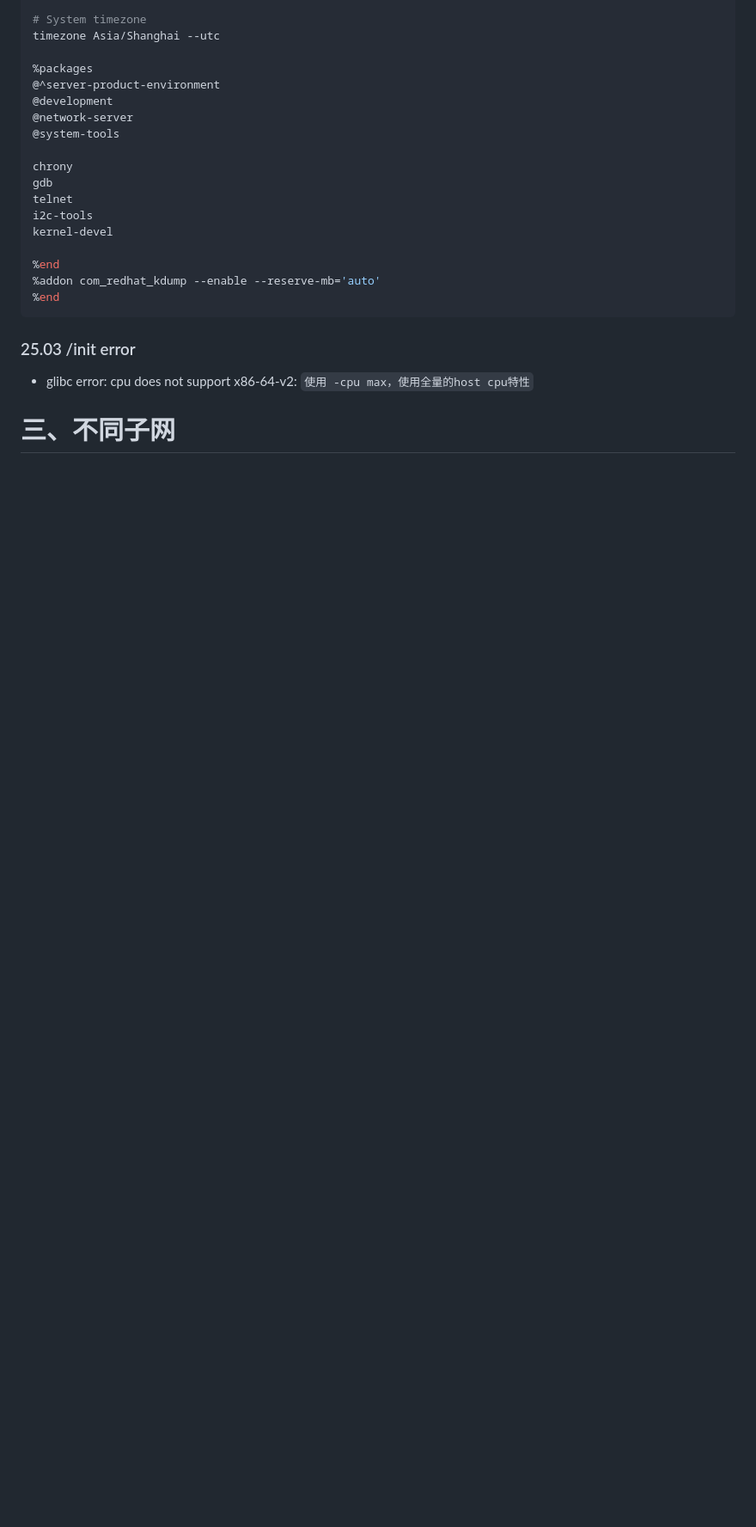
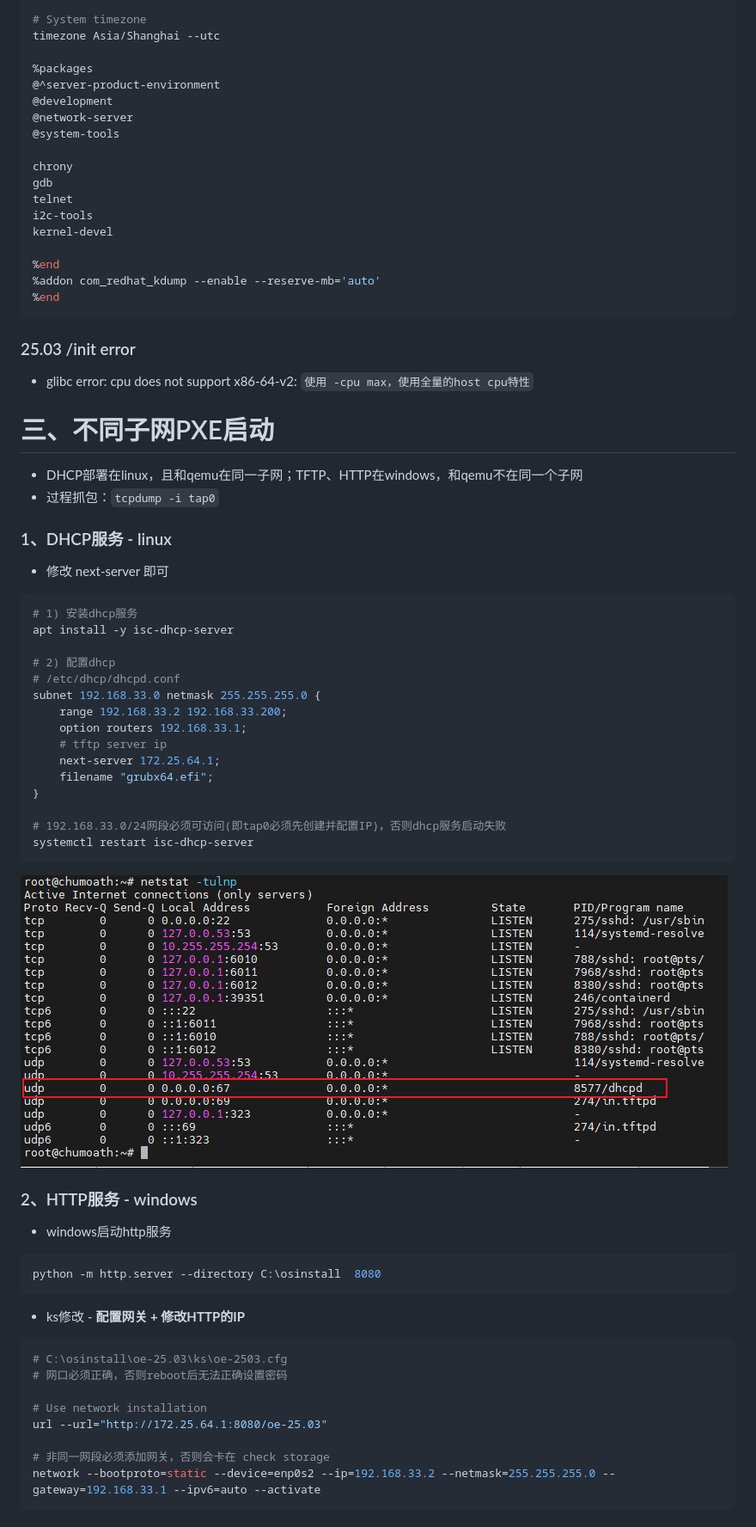
Before and after one commit to chumoath/chumoath.github.io, a Markdown page: docs/misc/openeuler_pxe.md, the part around one of its changes. Shown at 86% size. GitHub-like rendering; pictures changed too: docs/assets/image-20260127220416368.png (added); blank space fills up the shorter version.

Commit message:
update openeuler_pxe.

````diff
--- a/docs/misc/openeuler_pxe.md
+++ b/docs/misc/openeuler_pxe.md
@@ -219,4 +251,51 @@ kernel-devel
 - glibc error: cpu does not support x86-64-v2: `使用 -cpu max，使用全量的host cpu特性`
 
 
-# 三、不同子网
+# 三、不同子网PXE启动
+
+- DHCP部署在linux，且和qemu在同一子网；TFTP、HTTP在windows，和qemu不在同一个子网
+- 过程抓包：`tcpdump -i tap0`
+
+### 1、DHCP服务 - linux
+- 修改 next-server 即可
+```shell
+# 1) 安装dhcp服务
+apt install -y isc-dhcp-server
+
+# 2) 配置dhcp
+# /etc/dhcp/dhcpd.conf
+subnet 192.168.33.0 netmask 255.255.255.0 {
+	range 192.168.33.2 192.168.33.200;
+	option routers 192.168.33.1;
+	# tftp server ip
+	next-server 172.25.64.1;
+	filename "grubx64.efi";
+}
+
+# 192.168.33.0/24网段必须可访问(即tap0必须先创建并配置IP)，否则dhcp服务启动失败
+systemctl restart isc-dhcp-server
+```
+
+![image-20260127220416368](../assets/image-20260127220416368.png)
+
+### 2、HTTP服务 - windows
+
+- windows启动http服务
+
+```shell
+python -m http.server --directory C:\osinstall  8080
+```
+
+- ks修改 - **配置网关 + 修改HTTP的IP**
+
+```shell
+# C:\osinstall\oe-25.03\ks\oe-2503.cfg
+# 网口必须正确，否则reboot后无法正确设置密码
+
+# Use network installation
+url --url="http://172.25.64.1:8080/oe-25.03"
+
+# 非同一网段必须添加网关，否则会卡在 check storage
+network --bootproto=static --device=enp0s2 --ip=192.168.33.2 --netmask=255.255.255.0 --gateway=192.168.33.1 --ipv6=auto --activate
+```
+
````
Also changed, not shown: other parts of docs/misc/openeuler_pxe.md (+66 -2 lines), docs/assets/image-20260127220543117.png (added), docs/assets/image-20260127221003870.png (added), docs/assets/image-20260127221022300.png (added), docs/assets/image-20260127221210065.png (added), docs/assets/image-20260127221251750.png (added).
